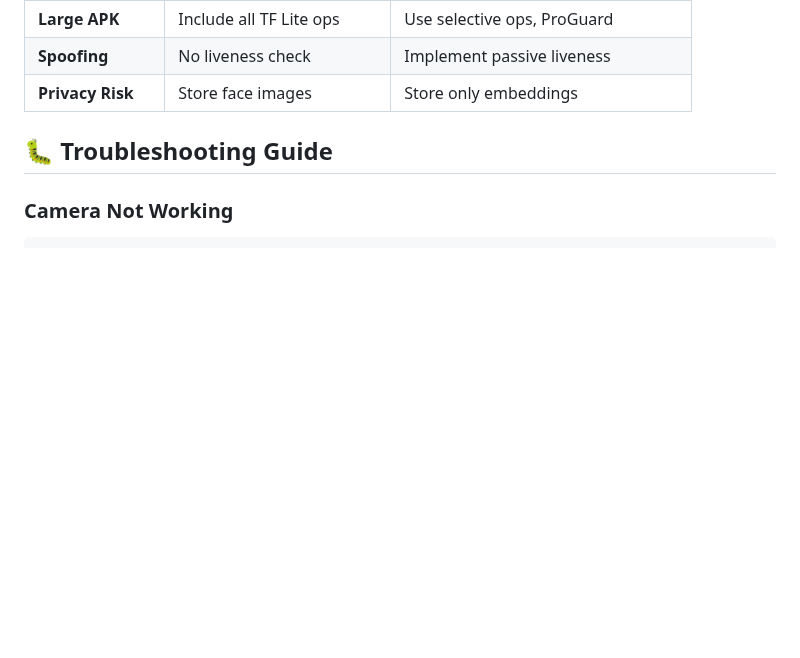
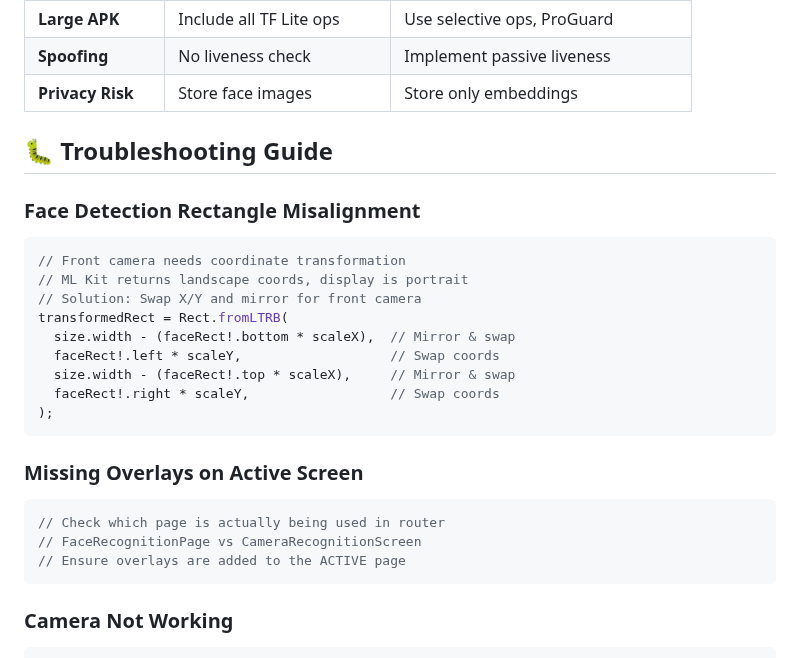
Before and after one commit to gtplusnet/ante-facial-recognition, a Markdown page: CLAUDE.md, the part around the change. Rendered like a GitHub page; blank space fills up the shorter version.

Commit message:
docs: add face detection troubleshooting to CLAUDE.md
- Add coordinate transformation fix for rectangle misalignment
- Add note about checking active screen for overlays
- Document common pitfalls to avoid future issues

````diff
--- a/CLAUDE.md
+++ b/CLAUDE.md
@@ -137,6 +137,26 @@ Workmanager().registerOneOffTask(
 
 ## 🐛 Troubleshooting Guide
 
+### Face Detection Rectangle Misalignment
+```dart
+// Front camera needs coordinate transformation
+// ML Kit returns landscape coords, display is portrait
+// Solution: Swap X/Y and mirror for front camera
+transformedRect = Rect.fromLTRB(
+  size.width - (faceRect!.bottom * scaleX),  // Mirror & swap
+  faceRect!.left * scaleY,                   // Swap coords
+  size.width - (faceRect!.top * scaleX),     // Mirror & swap
+  faceRect!.right * scaleY,                  // Swap coords
+);
+```
+
+### Missing Overlays on Active Screen
+```dart
+// Check which page is actually being used in router
+// FaceRecognitionPage vs CameraRecognitionScreen
+// Ensure overlays are added to the ACTIVE page
+```
+
 ### Camera Not Working
 ```bash
 # Check permissions
````
